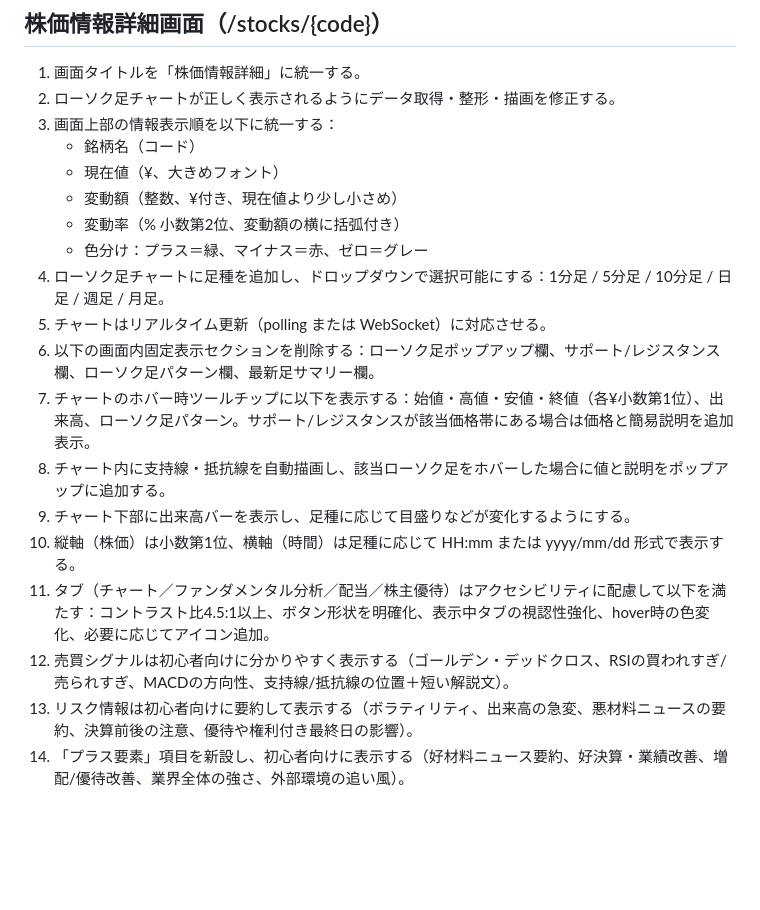
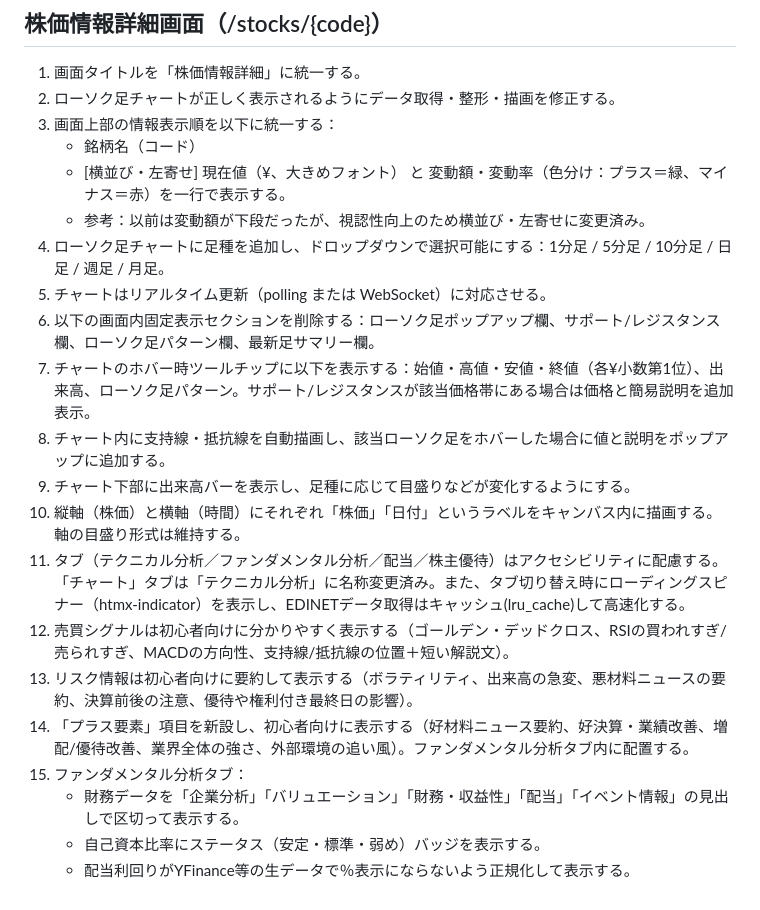
Before and after one commit to SoltRiver/ai-project, a Markdown page: docs/ai/stock_analysis_requirements.md, the part around the change. GitHub-like rendering; blank space fills up the shorter version.

Commit message:
Docs: Update conventions and requirements doc

```diff
--- a/docs/ai/stock_analysis_requirements.md
+++ b/docs/ai/stock_analysis_requirements.md
@@ -31,18 +31,20 @@
 2. ローソク足チャートが正しく表示されるようにデータ取得・整形・描画を修正する。
 3. 画面上部の情報表示順を以下に統一する：
    - 銘柄名（コード）
-   - 現在値（¥、大きめフォント）
-   - 変動額（整数、¥付き、現在値より少し小さめ）
-   - 変動率（% 小数第2位、変動額の横に括弧付き）
-   - 色分け：プラス＝緑、マイナス＝赤、ゼロ＝グレー
+   - [横並び・左寄せ] 現在値（¥、大きめフォント） と 変動額・変動率（色分け：プラス＝緑、マイナス＝赤）を一行で表示する。
+   - 参考：以前は変動額が下段だったが、視認性向上のため横並び・左寄せに変更済み。
 4. ローソク足チャートに足種を追加し、ドロップダウンで選択可能にする：1分足 / 5分足 / 10分足 / 日足 / 週足 / 月足。
 5. チャートはリアルタイム更新（polling または WebSocket）に対応させる。
 6. 以下の画面内固定表示セクションを削除する：ローソク足ポップアップ欄、サポート/レジスタンス欄、ローソク足パターン欄、最新足サマリー欄。
 7. チャートのホバー時ツールチップに以下を表示する：始値・高値・安値・終値（各¥小数第1位）、出来高、ローソク足パターン。サポート/レジスタンスが該当価格帯にある場合は価格と簡易説明を追加表示。
 8. チャート内に支持線・抵抗線を自動描画し、該当ローソク足をホバーした場合に値と説明をポップアップに追加する。
 9. チャート下部に出来高バーを表示し、足種に応じて目盛りなどが変化するようにする。
-10. 縦軸（株価）は小数第1位、横軸（時間）は足種に応じて HH:mm または yyyy/mm/dd 形式で表示する。
-11. タブ（チャート／ファンダメンタル分析／配当／株主優待）はアクセシビリティに配慮して以下を満たす：コントラスト比4.5:1以上、ボタン形状を明確化、表示中タブの視認性強化、hover時の色変化、必要に応じてアイコン追加。
+10. 縦軸（株価）と横軸（時間）にそれぞれ「株価」「日付」というラベルをキャンバス内に描画する。軸の目盛り形式は維持する。
+11. タブ（テクニカル分析／ファンダメンタル分析／配当／株主優待）はアクセシビリティに配慮する。「チャート」タブは「テクニカル分析」に名称変更済み。また、タブ切り替え時にローディングスピナー（htmx-indicator）を表示し、EDINETデータ取得はキャッシュ(lru_cache)して高速化する。
 12. 売買シグナルは初心者向けに分かりやすく表示する（ゴールデン・デッドクロス、RSIの買われすぎ/売られすぎ、MACDの方向性、支持線/抵抗線の位置＋短い解説文）。
 13. リスク情報は初心者向けに要約して表示する（ボラティリティ、出来高の急変、悪材料ニュースの要約、決算前後の注意、優待や権利付き最終日の影響）。
-14. 「プラス要素」項目を新設し、初心者向けに表示する（好材料ニュース要約、好決算・業績改善、増配/優待改善、業界全体の強さ、外部環境の追い風）。
+14. 「プラス要素」項目を新設し、初心者向けに表示する（好材料ニュース要約、好決算・業績改善、増配/優待改善、業界全体の強さ、外部環境の追い風）。ファンダメンタル分析タブ内に配置する。
+15. ファンダメンタル分析タブ：
+    - 財務データを「企業分析」「バリュエーション」「財務・収益性」「配当」「イベント情報」の見出しで区切って表示する。
+    - 自己資本比率にステータス（安定・標準・弱め）バッジを表示する。
+    - 配当利回りがYFinance等の生データで％表示にならないよう正規化して表示する。
```
Also changed, not shown: 1 other file.
